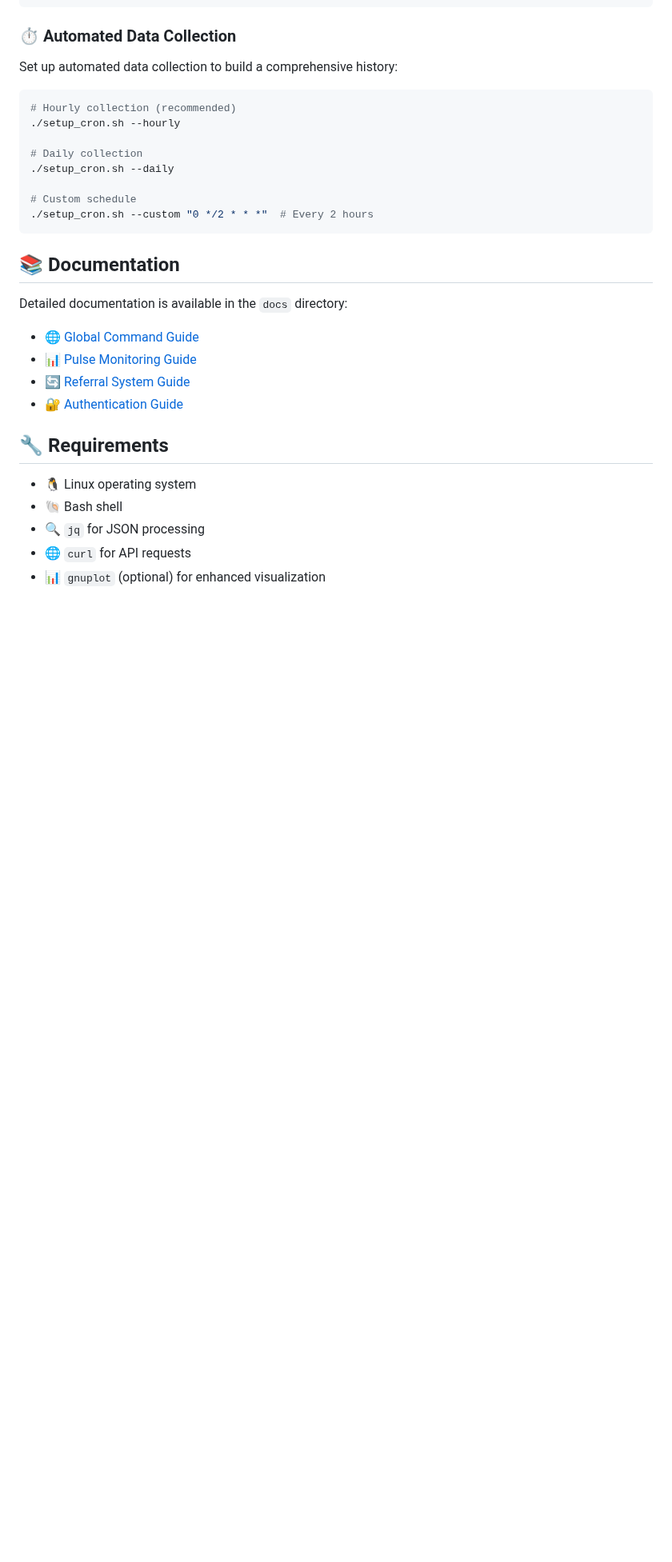
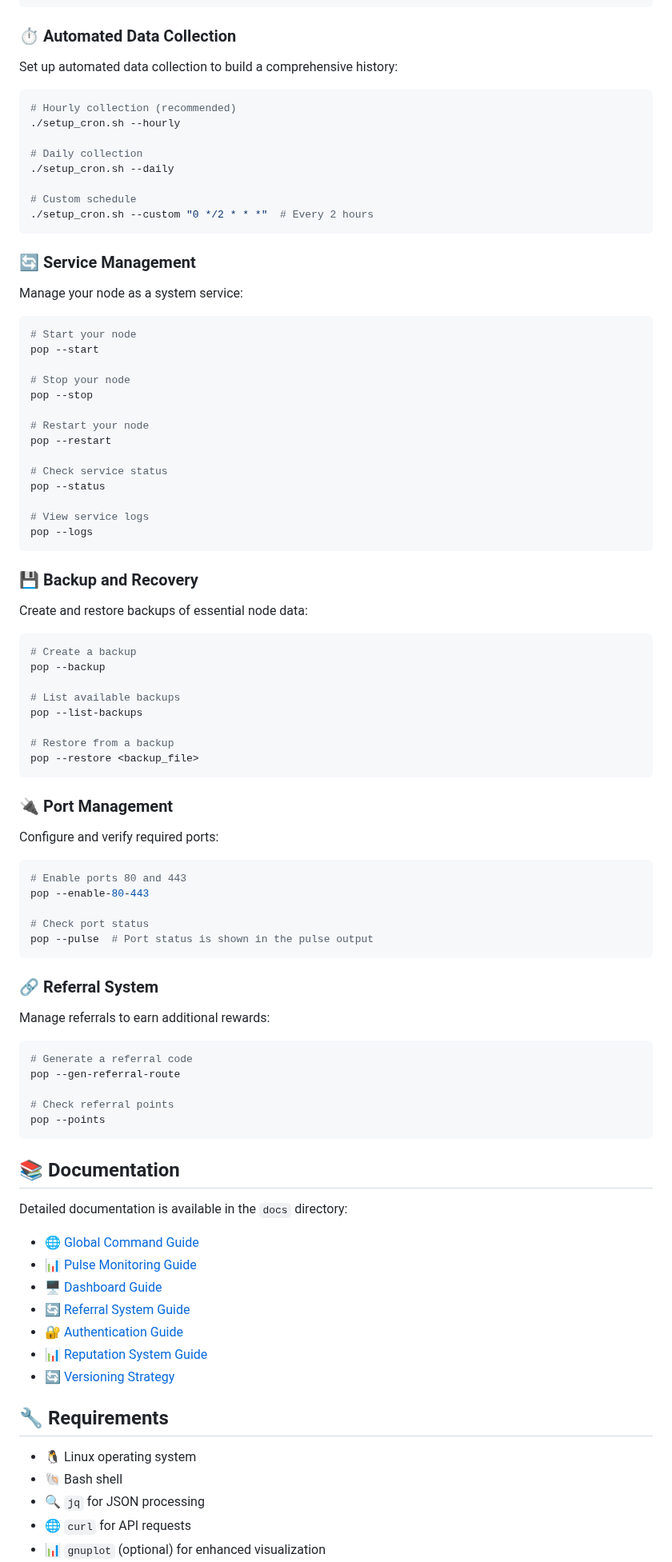
Before and after one commit to preterag/pipecdn, a Markdown page: README.md, the part around one of its changes. Shown at 80% size. Drawn GitHub-style; blank space fills up the shorter version.

Commit message:
📝 Update README with comprehensive feature breakdown and command reference

````diff
--- a/README.md
+++ b/README.md
@@ -155,14 +162,77 @@ Set up automated data collection to build a comprehensive history:
 ./setup_cron.sh --custom "0 */2 * * *"  # Every 2 hours
 ```
 
+### 🔄 Service Management
+
+Manage your node as a system service:
+
+```bash
+# Start your node
+pop --start
+
+# Stop your node
+pop --stop
+
+# Restart your node
+pop --restart
+
+# Check service status
+pop --status
+
+# View service logs
+pop --logs
+```
+
+### 💾 Backup and Recovery
+
+Create and restore backups of essential node data:
+
+```bash
+# Create a backup
+pop --backup
+
+# List available backups
+pop --list-backups
+
+# Restore from a backup
+pop --restore <backup_file>
+```
+
+### 🔌 Port Management
+
+Configure and verify required ports:
+
+```bash
+# Enable ports 80 and 443
+pop --enable-80-443
+
+# Check port status
+pop --pulse  # Port status is shown in the pulse output
+```
+
+### 🔗 Referral System
+
+Manage referrals to earn additional rewards:
+
+```bash
+# Generate a referral code
+pop --gen-referral-route
+
+# Check referral points
+pop --points
+```
+
 ## 📚 Documentation
 
 Detailed documentation is available in the `docs` directory:
 
 - [🌐 Global Command Guide](docs/GLOBAL_COMMAND.md)
 - [📊 Pulse Monitoring Guide](docs/PULSE_MONITORING.md)
+- [🖥️ Dashboard Guide](docs/DASHBOARD.md)
 - [🔄 Referral System Guide](docs/REFERRAL_GUIDE.md)
 - [🔐 Authentication Guide](docs/AUTHENTICATION.md)
+- [📊 Reputation System Guide](docs/REPUTATION_SYSTEM.md)
+- [🔄 Versioning Strategy](docs/VERSION.md)
 
 ## 🔧 Requirements
 
````
Also changed, not shown: other parts of README.md (+49 -0 lines).
